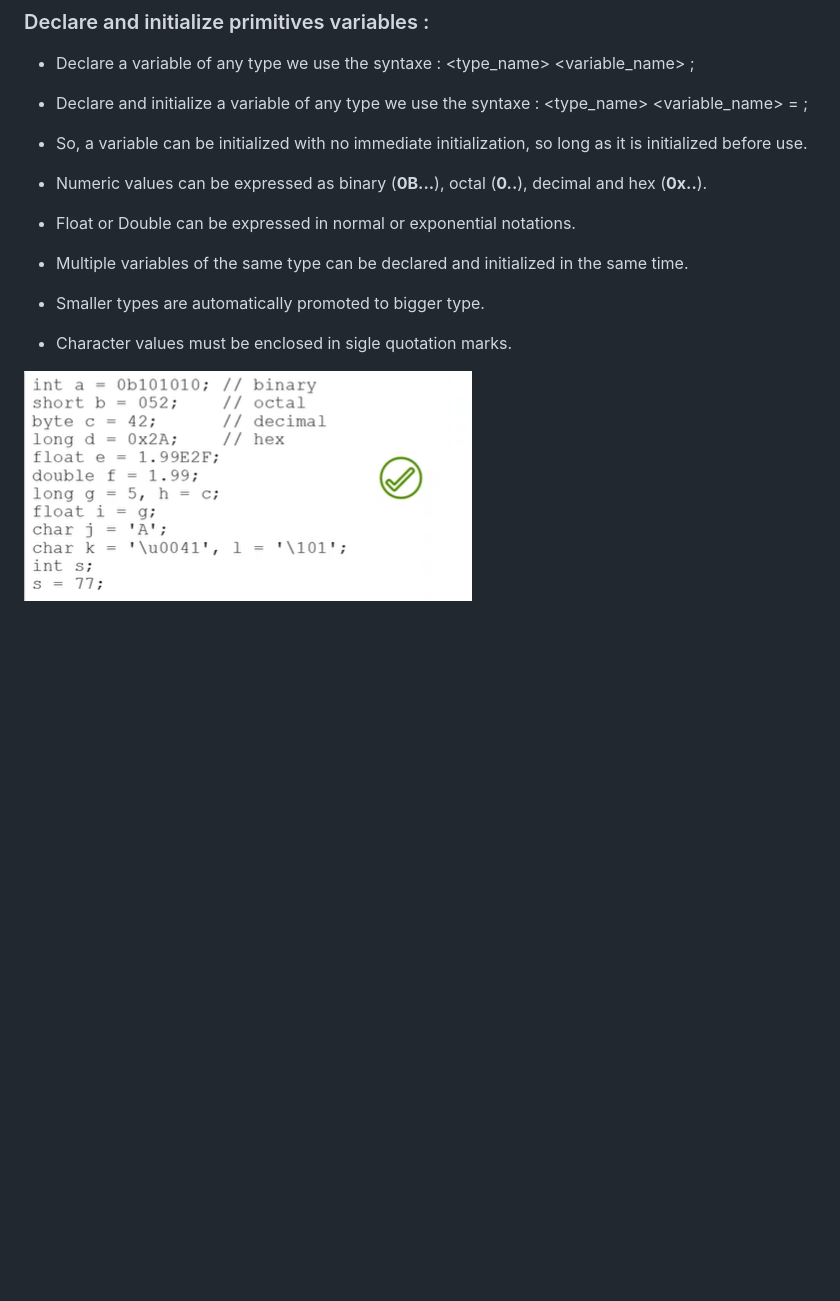
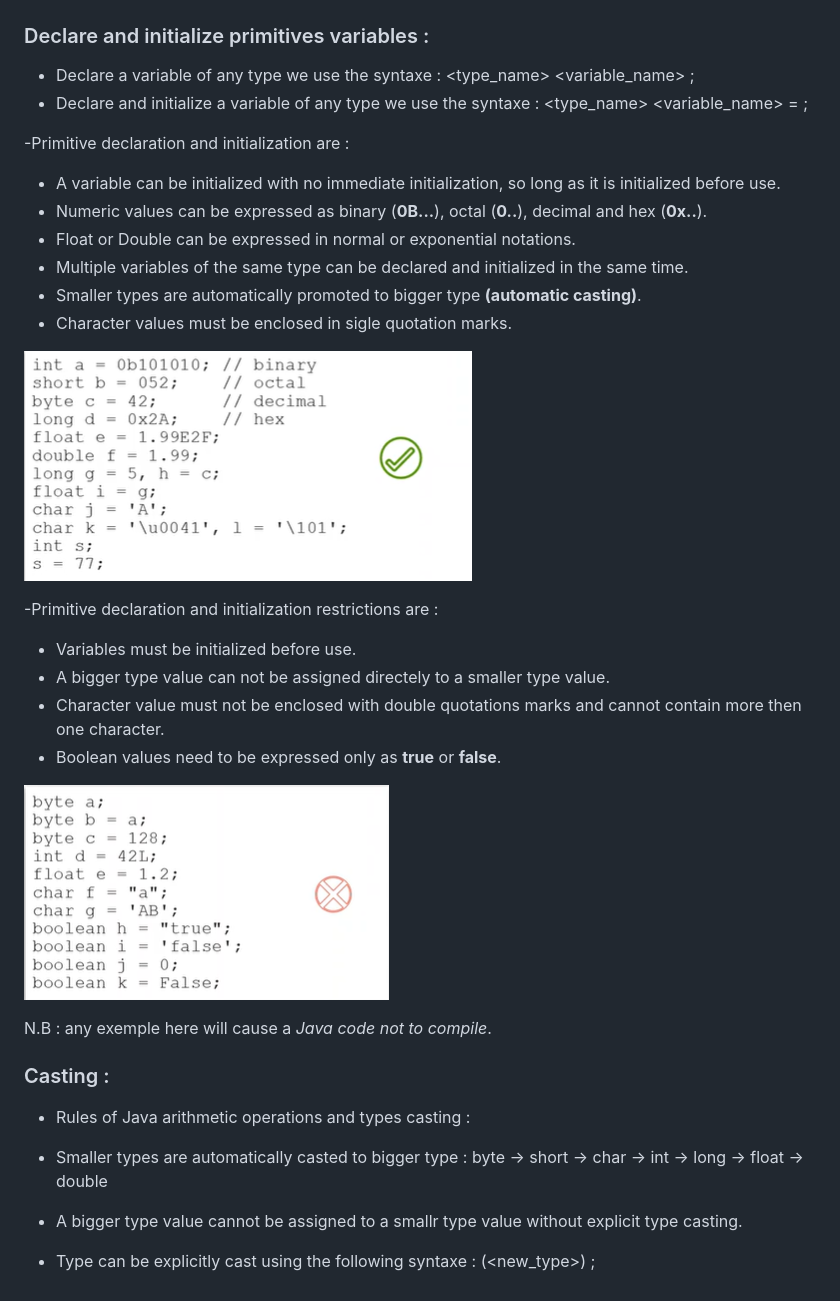
Before and after one commit to Amellouk-Nour/JAVA-SE-17-certif-oracle, a Markdown page: README.md, the part around the change. Drawn GitHub-style; pictures changed too: img/what_you_cannot_write.png (added); blank space fills up the shorter version.

Commit message:
type casting

```diff
--- a/README.md
+++ b/README.md
@@ -104,11 +104,31 @@
 - Declare and initialize a variable of any type we use the syntaxe :
     <type_name> <variable_name> = <value> ;
 
- - So, a variable can be initialized with no immediate initialization, so long as it is initialized before use.
+-Primitive declaration and initialization are :
+ - A variable can be initialized with no immediate initialization, so long as it is initialized before use.
  - Numeric values can be expressed as binary (**0B...**), octal (**0..**), decimal and hex (**0x..**).
  - Float or Double can be expressed in normal or exponential notations.
  - Multiple variables of the same type can be declared and initialized in the same time.
- - Smaller types are automatically promoted to bigger type.
+ - Smaller types are automatically promoted to bigger type **(automatic casting)**.
  - Character values must be enclosed in sigle quotation marks.
 
   ![Alt text](img/what_you_can_write.png)
+
+-Primitive declaration and initialization restrictions are :
+ - Variables must be initialized before use.
+ - A bigger type value can not be assigned directely to a smaller type value.
+ - Character value must not be enclosed with double quotations marks and cannot contain more then one character.
+ - Boolean values need to be expressed only as **true** or **false**.
+
+  ![Alt text](img/what_you_cannot_write.png)
+
+N.B : any exemple here will cause a *Java code not to compile*.
+
+### Casting :
+- Rules of Java arithmetic operations and types casting :
+
+ - Smaller types are automatically casted to bigger type :
+ byte -> short -> char -> int -> long -> float -> double
+ - A bigger type value cannot be assigned to a smallr type value without explicit type casting.
+ - Type can be explicitly cast using the following syntaxe :
+ (<new_type>) <variable or expression>;
```
